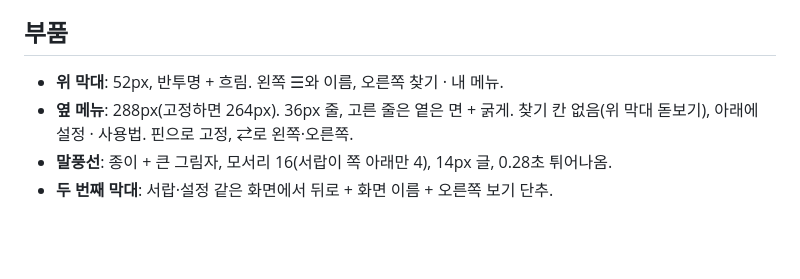
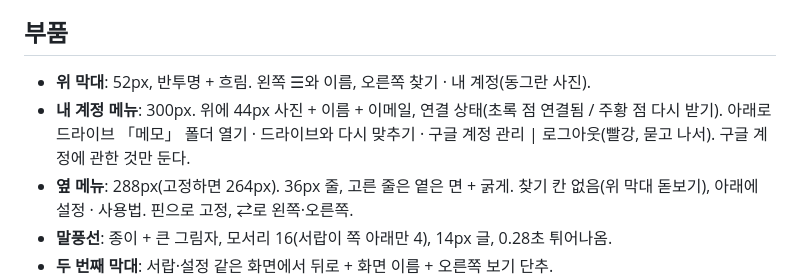
Before and after one commit to makerskim/thought-drawer, a Markdown page: docs/디자인시스템.md, the part around the change. Rendered like a GitHub page; blank space fills up the shorter version.

```diff
--- a/docs/디자인시스템.md
+++ b/docs/디자인시스템.md
@@ -59,7 +59,8 @@ Pretendard (애플 기기에서도 같은 글꼴). 굵기 400·500·600·700.
 
 ## 부품
 
-- **위 막대**: 52px, 반투명 + 흐림. 왼쪽 ☰와 이름, 오른쪽 찾기 · 내 메뉴.
+- **위 막대**: 52px, 반투명 + 흐림. 왼쪽 ☰와 이름, 오른쪽 찾기 · 내 계정(동그란 사진).
+- **내 계정 메뉴**: 300px. 위에 44px 사진 + 이름 + 이메일, 연결 상태(초록 점 연결됨 / 주황 점 다시 받기). 아래로 드라이브 「메모」 폴더 열기 · 드라이브와 다시 맞추기 · 구글 계정 관리 | 로그아웃(빨강, 묻고 나서). 구글 계정에 관한 것만 둔다.
 - **옆 메뉴**: 288px(고정하면 264px). 36px 줄, 고른 줄은 옅은 면 + 굵게. 찾기 칸 없음(위 막대 돋보기), 아래에 설정 · 사용법. 핀으로 고정, ⇄로 왼쪽·오른쪽.
 - **말풍선**: 종이 + 큰 그림자, 모서리 16(서랍이 쪽 아래만 4), 14px 글, 0.28초 튀어나옴.
 - **두 번째 막대**: 서랍·설정 같은 화면에서 뒤로 + 화면 이름 + 오른쪽 보기 단추.
```
Also changed, not shown: README.md (+1 -0 lines), docs/설계.md (+2 -1 lines), docs/screens/account.png (added), docs/screens/mobile-plus.png, docs/screens/mobile.png, docs/screens/plus.png, docs/screens/typing.png, 10 other files.
